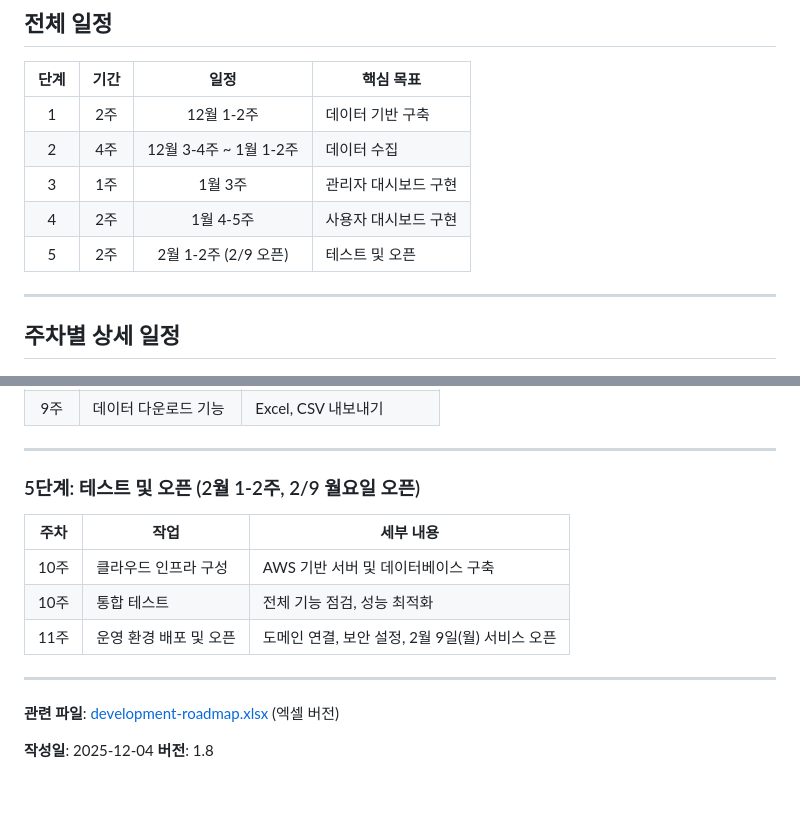
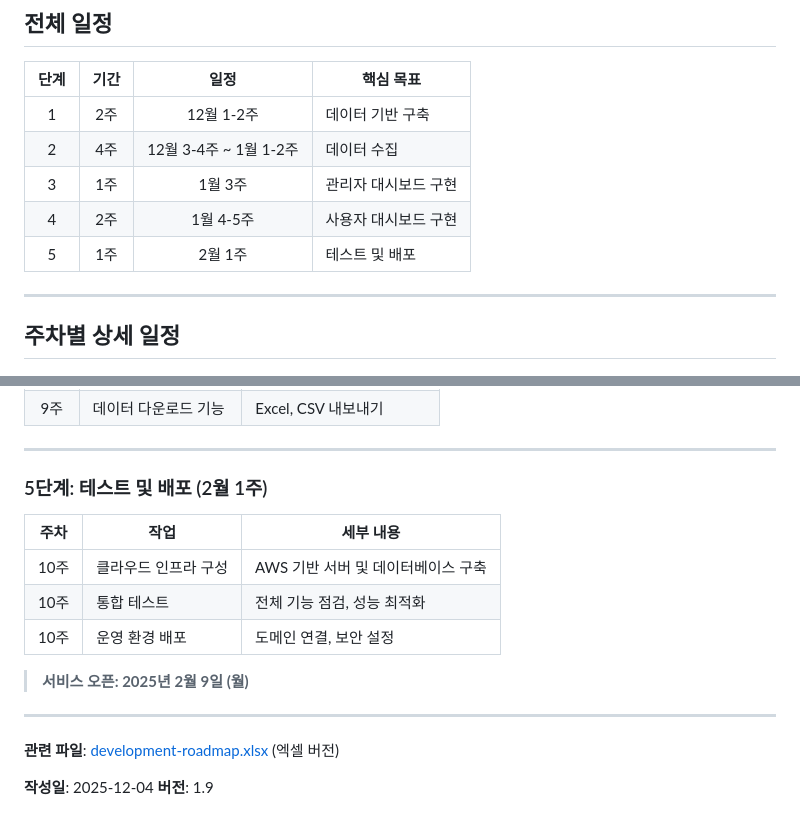
Before and after one commit to fntimes/docs, a Markdown page: compass/development-roadmap.md, 2 parts joined by grey strips. Rendered like a GitHub page; blank space fills up the shorter version.

Commit message:
로드맵 일정 정리: 작업 10주 + 2/9 오픈
- 5단계를 1주(10주차)로 조정
- 서비스 오픈 날짜를 테이블 외부에 별도 표시

🤖 Generated with [Claude Code](https://claude.com/claude-code)

Co-Authored-By: Claude <noreply@anthropic.com>

```diff
--- a/compass/development-roadmap.md
+++ b/compass/development-roadmap.md
@@ -23,7 +23,7 @@ Compass 시스템 1차 오픈을 위한 개발 로드맵.
 | 2 | 4주 | 12월 3-4주 ~ 1월 1-2주 | 데이터 수집 |
 | 3 | 1주 | 1월 3주 | 관리자 대시보드 구현 |
 | 4 | 2주 | 1월 4-5주 | 사용자 대시보드 구현 |
-| 5 | 2주 | 2월 1-2주 (2/9 오픈) | 테스트 및 오픈 |
+| 5 | 1주 | 2월 1주 | 테스트 및 배포 |
 
 ---
 
@@ -71,17 +71,19 @@ Compass 시스템 1차 오픈을 위한 개발 로드맵.
 
 ---
 
-### 5단계: 테스트 및 오픈 (2월 1-2주, 2/9 월요일 오픈)
+### 5단계: 테스트 및 배포 (2월 1주)
 
 | 주차 | 작업 | 세부 내용 |
 |:---:|------|----------|
 | 10주 | 클라우드 인프라 구성 | AWS 기반 서버 및 데이터베이스 구축 |
 | 10주 | 통합 테스트 | 전체 기능 점검, 성능 최적화 |
-| 11주 | 운영 환경 배포 및 오픈 | 도메인 연결, 보안 설정, 2월 9일(월) 서비스 오픈 |
+| 10주 | 운영 환경 배포 | 도메인 연결, 보안 설정 |
+
+> **서비스 오픈: 2025년 2월 9일 (월)**
 
 ---
 
 **관련 파일**: [development-roadmap.xlsx](./development-roadmap.xlsx) (엑셀 버전)
 
 **작성일**: 2025-12-04
-**버전**: 1.8
+**버전**: 1.9
```
